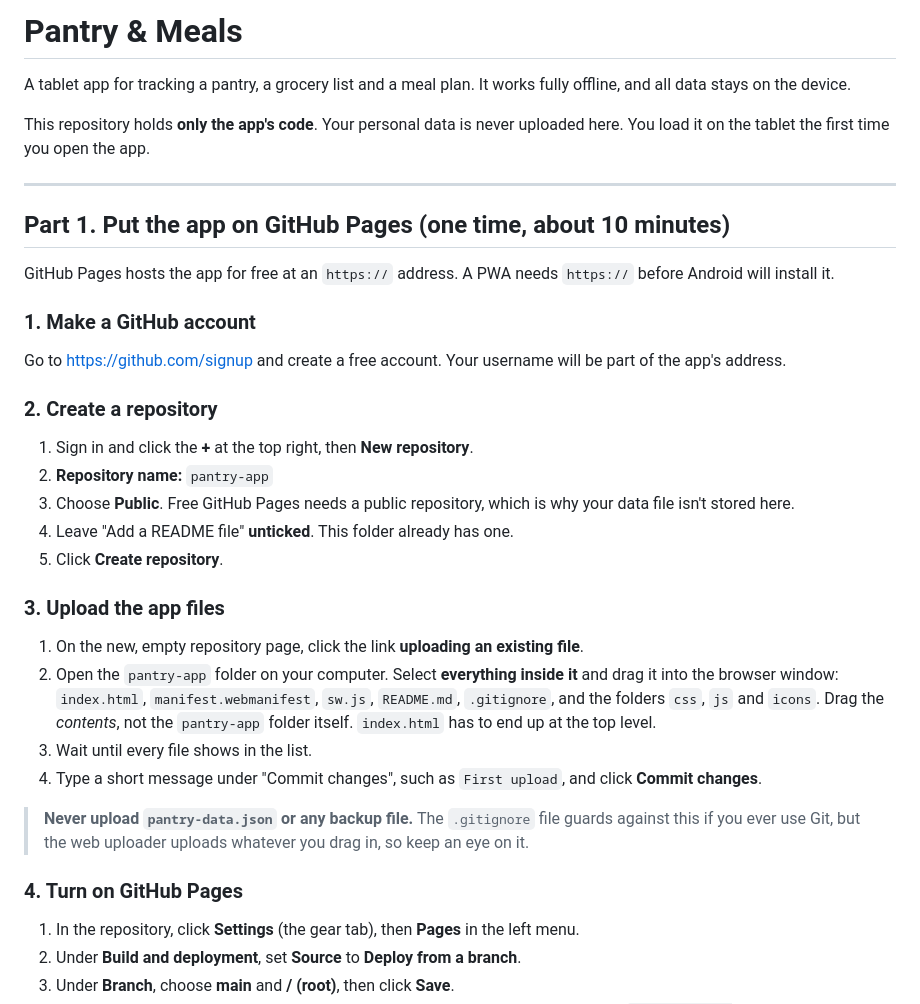
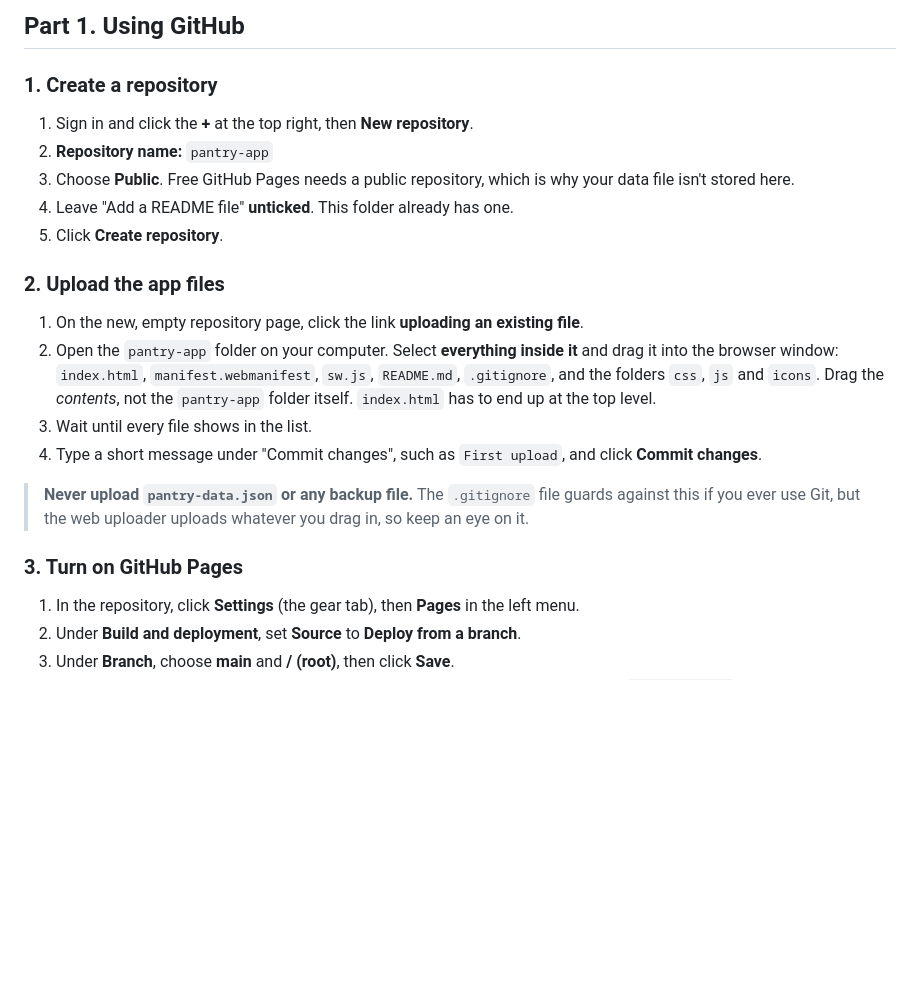
Before and after one commit to cjohn241/pantry-app, a Markdown page: README.md, the part around the change. GitHub-like rendering; blank space fills up the shorter version.

```diff
--- a/README.md
+++ b/README.md
@@ -1,26 +1,13 @@
-# Pantry & Meals
+## Part 1. Using GitHub
 
-A tablet app for tracking a pantry, a grocery list and a meal plan. It works fully offline, and all data stays on the device.
-
-This repository holds **only the app's code**. Your personal data is never uploaded here. You load it on the tablet the first time you open the app.
-
----
-
-## Part 1. Put the app on GitHub Pages (one time, about 10 minutes)
-
-GitHub Pages hosts the app for free at an `https://` address. A PWA needs `https://` before Android will install it.
-
-### 1. Make a GitHub account
-Go to <https://github.com/signup> and create a free account. Your username will be part of the app's address.
-
-### 2. Create a repository
+### 1. Create a repository
 1. Sign in and click the **+** at the top right, then **New repository**.
 2. **Repository name:** `pantry-app`
 3. Choose **Public**. Free GitHub Pages needs a public repository, which is why your data file isn't stored here.
 4. Leave "Add a README file" **unticked**. This folder already has one.
 5. Click **Create repository**.
 
-### 3. Upload the app files
+### 2. Upload the app files
 1. On the new, empty repository page, click the link **uploading an existing file**.
 2. Open the `pantry-app` folder on your computer. Select **everything inside it** and drag it into the browser window:
    `index.html`, `manifest.webmanifest`, `sw.js`, `README.md`, `.gitignore`, and the folders `css`, `js` and `icons`.
@@ -30,7 +17,7 @@ Go to <https://github.com/signup> and create a free account. Your username will
 
 > **Never upload `pantry-data.json` or any backup file.** The `.gitignore` file guards against this if you ever use Git, but the web uploader uploads whatever you drag in, so keep an eye on it.
 
-### 4. Turn on GitHub Pages
+### 3. Turn on GitHub Pages
 1. In the repository, click **Settings** (the gear tab), then **Pages** in the left menu.
 2. Under **Build and deployment**, set **Source** to **Deploy from a branch**.
 3. Under **Branch**, choose **main** and **/ (root)**, then click **Save**.
```
